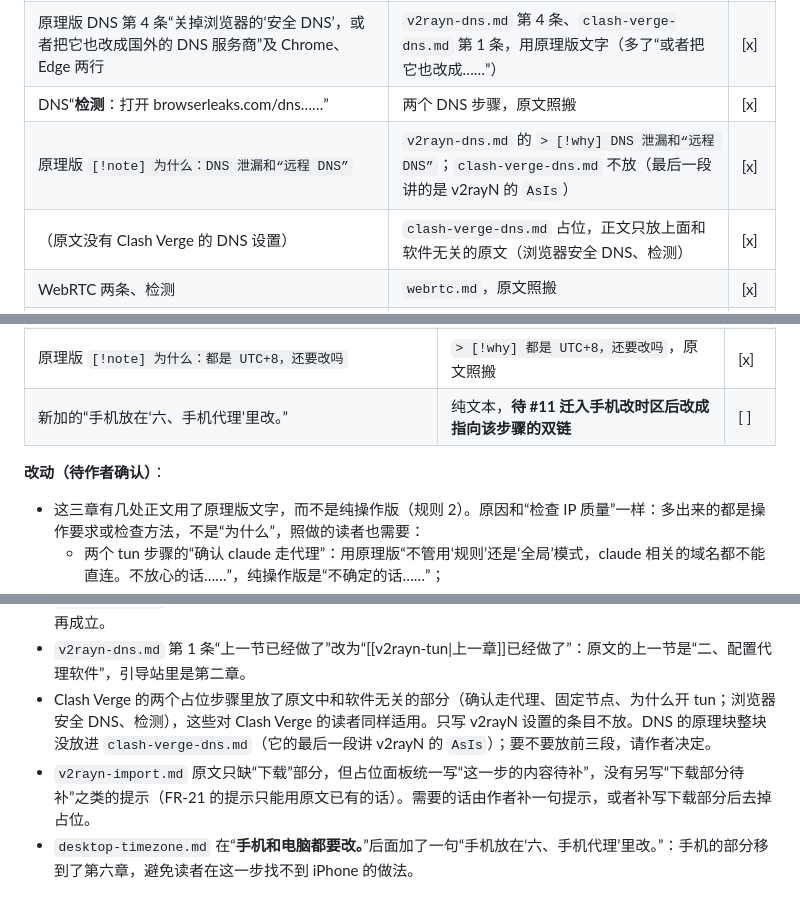
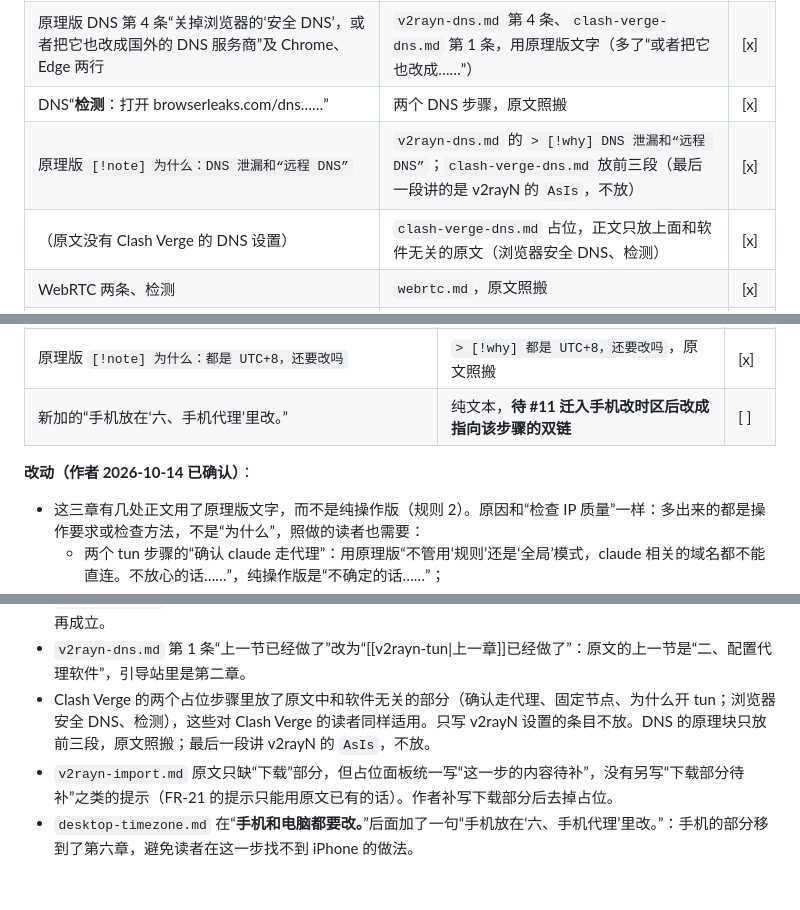
Before and after one commit to Finderlzy/rezero-subscribe-claude, a Markdown page: docs/migration-checklist.md, 3 parts joined by grey strips. Rendered like a GitHub page.

Commit message:
补上 Clash Verge DNS 的原理块并确认第二到四章的迁移改动
Refs #10

Co-Authored-By: Claude Opus 5.5 <noreply@anthropic.com>

```diff
--- a/docs/migration-checklist.md
+++ b/docs/migration-checklist.md
@@ -198,7 +198,7 @@ F1 的汇合点是电脑代理软件选择页，第二到四章（#10）插在
 | DNS“v2rayN → DNS 设置……”“v2rayN → 路由设置……” | `v2rayn-dns.md` 第 2、3 条，原文照搬 | [x] |
 | 原理版 DNS 第 4 条“关掉浏览器的‘安全 DNS’，或者把它也改成国外的 DNS 服务商”及 Chrome、Edge 两行 | `v2rayn-dns.md` 第 4 条、`clash-verge-dns.md` 第 1 条，用原理版文字（多了“或者把它也改成……”） | [x] |
 | DNS“**检测**：打开 browserleaks.com/dns……” | 两个 DNS 步骤，原文照搬 | [x] |
-| 原理版 `[!note] 为什么：DNS 泄漏和“远程 DNS”` | `v2rayn-dns.md` 的 `> [!why] DNS 泄漏和“远程 DNS”`；`clash-verge-dns.md` 不放（最后一段讲的是 v2rayN 的 `AsIs`） | [x] |
+| 原理版 `[!note] 为什么：DNS 泄漏和“远程 DNS”` | `v2rayn-dns.md` 的 `> [!why] DNS 泄漏和“远程 DNS”`；`clash-verge-dns.md` 放前三段（最后一段讲的是 v2rayN 的 `AsIs`，不放） | [x] |
 | （原文没有 Clash Verge 的 DNS 设置） | `clash-verge-dns.md` 占位，正文只放上面和软件无关的原文（浏览器安全 DNS、检测） | [x] |
 | WebRTC 两条、检测 | `webrtc.md`，原文照搬 | [x] |
 | 原理版 `[!note] 为什么：WebRTC 泄漏` | `webrtc.md` 的 `> [!why] WebRTC 泄漏` | [x] |
@@ -216,7 +216,7 @@ F1 的汇合点是电脑代理软件选择页，第二到四章（#10）插在
 | 原理版 `[!note] 为什么：都是 UTC+8，还要改吗` | `> [!why] 都是 UTC+8，还要改吗`，原文照搬 | [x] |
 | 新加的“手机放在‘六、手机代理’里改。” | 纯文本，**待 #11 迁入手机改时区后改成指向该步骤的双链** | [ ] |
 
-**改动（待作者确认）**：
+**改动（作者 2026-10-14 已确认）**：
 - 这三章有几处正文用了原理版文字，而不是纯操作版（规则 2）。原因和“检查 IP 质量”一样：多出来的都是操作要求或检查方法，不是“为什么”，照做的读者也需要：
   - 两个 tun 步骤的“确认 claude 走代理”：用原理版“不管用‘规则’还是‘全局’模式，claude 相关的域名都不能直连。不放心的话……”，纯操作版是“不确定的话……”；
   - 两个 DNS 步骤开头的“就算 IP 换好了……”一段（纯操作版没有）；
@@ -227,6 +227,6 @@ F1 的汇合点是电脑代理软件选择页，第二到四章（#10）插在
 - 两个步骤标题“开 tun 模式并固定节点”“防 DNS 泄漏”是新拟的，v2rayN 和 Clash Verge 两边同名；WebRTC、IPv6 的步骤标题写成“防 WebRTC 泄漏”“防 IPv6 泄漏”。
 - `v2rayn-tun.md` 第 1 条“以 v2rayN 为例：右键”改为“v2rayN 右键”：这一步只给 v2rayN 的读者看，“为例”不再成立。
 - `v2rayn-dns.md` 第 1 条“上一节已经做了”改为“[[v2rayn-tun|上一章]]已经做了”：原文的上一节是“二、配置代理软件”，引导站里是第二章。
-- Clash Verge 的两个占位步骤里放了原文中和软件无关的部分（确认走代理、固定节点、为什么开 tun；浏览器安全 DNS、检测），这些对 Clash Verge 的读者同样适用。只写 v2rayN 设置的条目不放。DNS 的原理块整块没放进 `clash-verge-dns.md`（它的最后一段讲 v2rayN 的 `AsIs`）；要不要放前三段，请作者决定。
-- `v2rayn-import.md` 原文只缺“下载”部分，但占位面板统一写“这一步的内容待补”，没有另写“下载部分待补”之类的提示（FR-21 的提示只能用原文已有的话）。需要的话由作者补一句提示，或者补写下载部分后去掉占位。
+- Clash Verge 的两个占位步骤里放了原文中和软件无关的部分（确认走代理、固定节点、为什么开 tun；浏览器安全 DNS、检测），这些对 Clash Verge 的读者同样适用。只写 v2rayN 设置的条目不放。DNS 的原理块只放前三段，原文照搬；最后一段讲 v2rayN 的 `AsIs`，不放。
+- `v2rayn-import.md` 原文只缺“下载”部分，但占位面板统一写“这一步的内容待补”，没有另写“下载部分待补”之类的提示（FR-21 的提示只能用原文已有的话）。作者补写下载部分后去掉占位。
 - `desktop-timezone.md` 在“**手机和电脑都要改。**”后面加了一句“手机放在‘六、手机代理’里改。”：手机的部分移到了第六章，避免读者在这一步找不到 iPhone 的做法。
```
Also changed, not shown: 1 other file.
